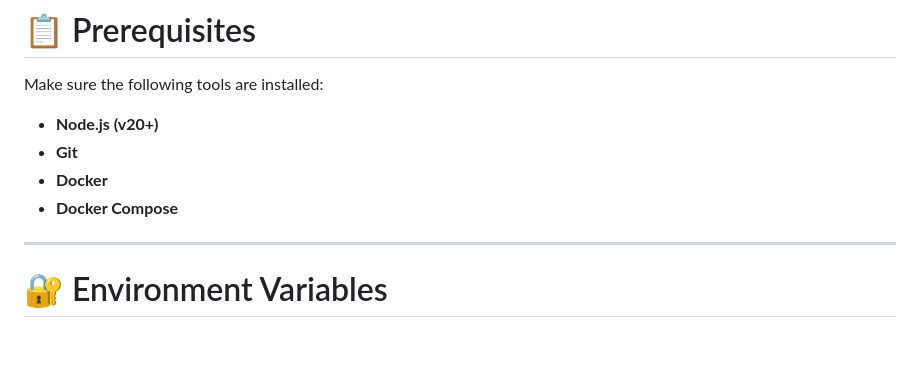
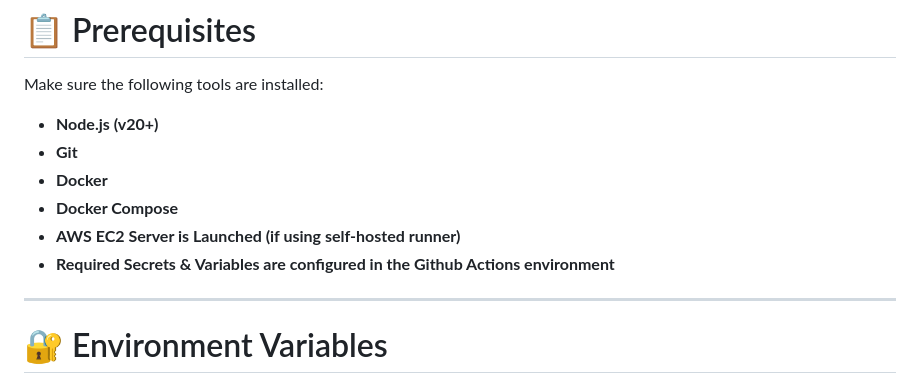
Before and after one commit to Yatingambhir85/DevOps-Task-Manager-Github-Actions, a Markdown page: README.md, the part around the change. Drawn GitHub-style; blank space fills up the shorter version.

```diff
--- a/README.md
+++ b/README.md
@@ -48,6 +48,8 @@ Make sure the following tools are installed:
 - **Git**
 - **Docker**
 - **Docker Compose**
+- **AWS EC2 Server is Launched (if using self-hosted runner)**
+- **Required Secrets & Variables are configured in the Github Actions environment**
 
 ---
 
```
